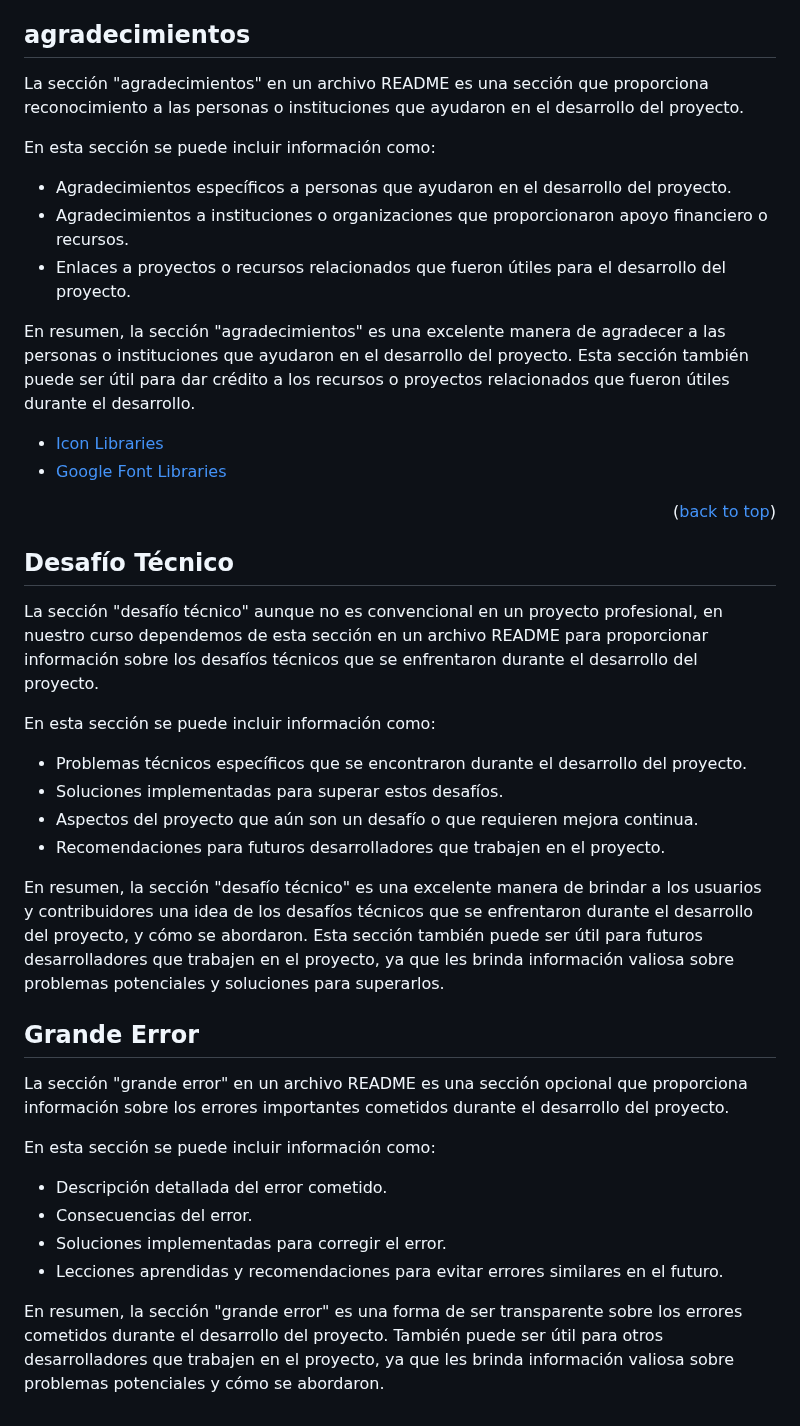
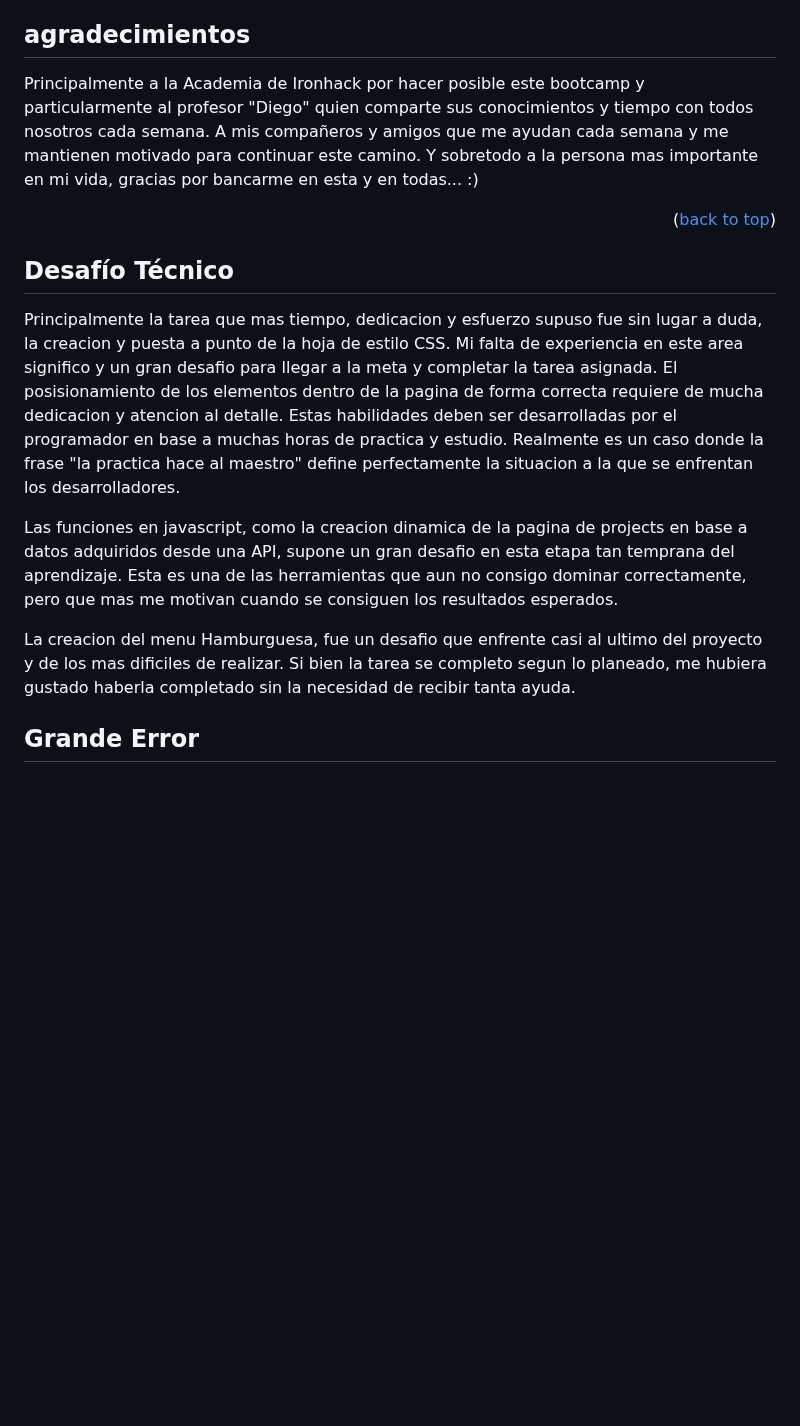
Before and after one commit to gabrielberarducci/project1-upload-vercel, a Markdown page: README.md, the part around one of its changes. Rendered like a GitHub page; blank space fills up the shorter version.

```diff
--- a/README.md
+++ b/README.md
@@ -119,43 +107,21 @@ Presentation Link: [Insert here your presentation link](insert-link-here)
 
 ## agradecimientos
 
-La sección "agradecimientos" en un archivo README es una sección que proporciona reconocimiento a las personas o instituciones que ayudaron en el desarrollo del proyecto.
-
-En esta sección se puede incluir información como:
-
-- Agradecimientos específicos a personas que ayudaron en el desarrollo del proyecto.
-- Agradecimientos a instituciones o organizaciones que proporcionaron apoyo financiero o recursos.
-- Enlaces a proyectos o recursos relacionados que fueron útiles para el desarrollo del proyecto.
-
-En resumen, la sección "agradecimientos" es una excelente manera de agradecer a las personas o instituciones que ayudaron en el desarrollo del proyecto. Esta sección también puede ser útil para dar crédito a los recursos o proyectos relacionados que fueron útiles durante el desarrollo.
-
-- [Icon Libraries](insert-link-here)
-- [Google Font Libraries](insert-link-here)
+Principalmente a la Academia de Ironhack por hacer posible este bootcamp y particularmente al profesor "Diego" quien comparte sus conocimientos y tiempo con todos nosotros cada semana.
+A mis compañeros y amigos que me ayudan cada semana y me mantienen motivado para continuar este camino.
+Y sobretodo a la persona mas importante en mi vida, gracias por bancarme en esta y en todas...  :)
 
 <p align="right">(<a href="#readme-top">back to top</a>)</p>
 
 ## Desafío Técnico
 
-La sección "desafío técnico" aunque no es convencional en un proyecto profesional, en nuestro curso dependemos de esta sección en un archivo README para proporcionar información sobre los desafíos técnicos que se enfrentaron durante el desarrollo del proyecto.
+Principalmente la tarea que mas tiempo, dedicacion y esfuerzo supuso fue sin lugar a duda, la creacion y puesta a punto de la hoja de estilo CSS.
+Mi falta de experiencia en este area significo y un gran desafio para llegar a la meta y completar la tarea asignada.
+El posisionamiento de los elementos dentro de la pagina de forma correcta requiere de mucha dedicacion y atencion al detalle. Estas habilidades deben ser desarrolladas por el programador en base a muchas horas de practica y estudio. Realmente es un caso donde la frase "la practica hace al maestro" define perfectamente la situacion a la que se enfrentan los desarrolladores.
 
-En esta sección se puede incluir información como:
+Las funciones en javascript, como la creacion dinamica de la pagina de projects en base a datos adquiridos desde una API, supone un gran desafio en esta etapa tan temprana del aprendizaje.
+Esta es una de las herramientas que aun no consigo dominar correctamente, pero que mas me motivan cuando se consiguen los resultados esperados.
 
-- Problemas técnicos específicos que se encontraron durante el desarrollo del proyecto.
-- Soluciones implementadas para superar estos desafíos.
-- Aspectos del proyecto que aún son un desafío o que requieren mejora continua.
-- Recomendaciones para futuros desarrolladores que trabajen en el proyecto.
-
-En resumen, la sección "desafío técnico" es una excelente manera de brindar a los usuarios y contribuidores una idea de los desafíos técnicos que se enfrentaron durante el desarrollo del proyecto, y cómo se abordaron. Esta sección también puede ser útil para futuros desarrolladores que trabajen en el proyecto, ya que les brinda información valiosa sobre problemas potenciales y soluciones para superarlos.
-
+La creacion del menu Hamburguesa, fue un desafio que enfrente casi al ultimo del proyecto y de los mas dificiles de realizar.
+Si bien la tarea se completo segun lo planeado, me hubiera gustado haberla completado sin la necesidad de recibir tanta ayuda.
 ## Grande Error
-
-La sección "grande error" en un archivo README es una sección opcional que proporciona información sobre los errores importantes cometidos durante el desarrollo del proyecto.
-
-En esta sección se puede incluir información como:
-
-- Descripción detallada del error cometido.
-- Consecuencias del error.
-- Soluciones implementadas para corregir el error.
-- Lecciones aprendidas y recomendaciones para evitar errores similares en el futuro.
-
-En resumen, la sección "grande error" es una forma de ser transparente sobre los errores cometidos durante el desarrollo del proyecto. También puede ser útil para otros desarrolladores que trabajen en el proyecto, ya que les brinda información valiosa sobre problemas potenciales y cómo se abordaron.
```
Also changed, not shown: other parts of README.md (+22 -34 lines).
